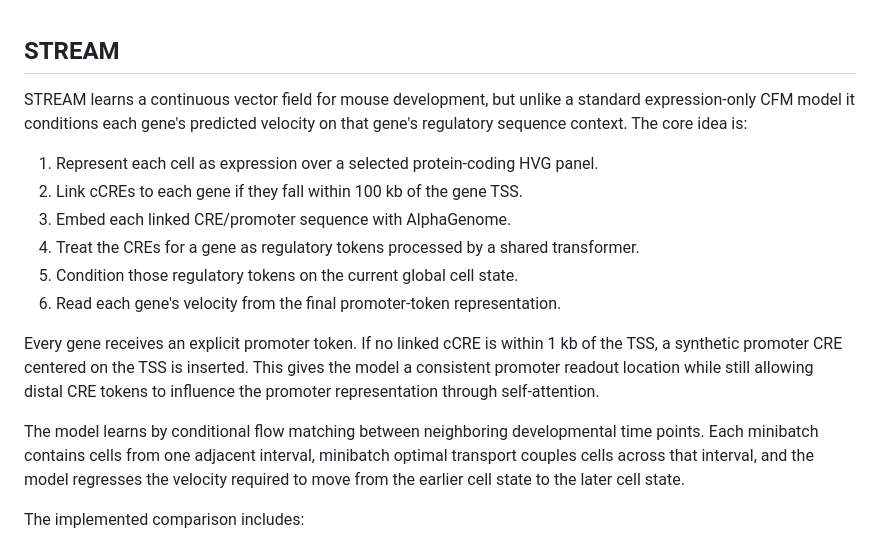
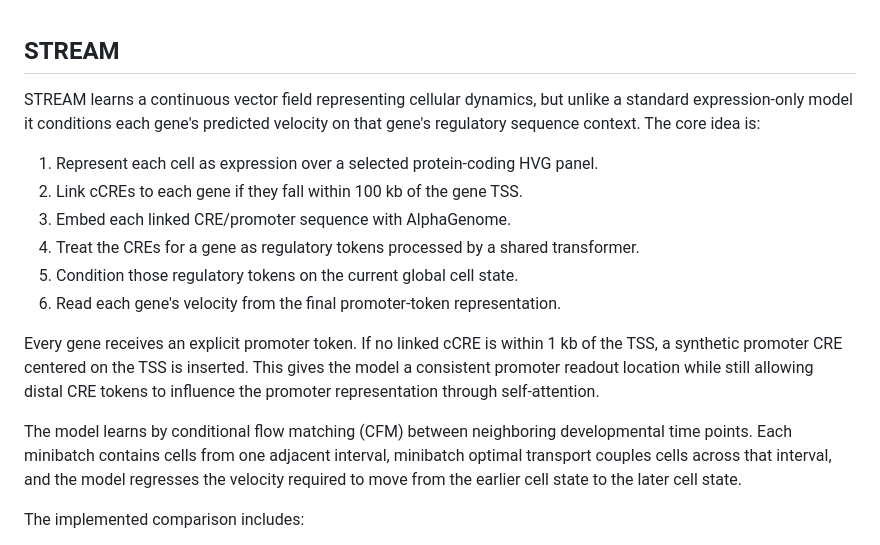
Before and after one commit to davidaknowles/stream, a Markdown page: README.md, the part around the change. Drawn GitHub-style.

Commit message:
Fix grammar and clarity in README.md

```diff
--- a/README.md
+++ b/README.md
@@ -1,6 +1,6 @@
 ## STREAM
 
-STREAM learns a continuous vector field for mouse development, but unlike a standard expression-only CFM model it conditions each gene's predicted velocity on that gene's regulatory sequence context. The core idea is:
+STREAM learns a continuous vector field representing cellular dynamics, but unlike a standard expression-only model it conditions each gene's predicted velocity on that gene's regulatory sequence context. The core idea is:
 
 1. Represent each cell as expression over a selected protein-coding HVG panel.
 2. Link cCREs to each gene if they fall within 100 kb of the gene TSS.
@@ -11,7 +11,7 @@ STREAM learns a continuous vector field for mouse development, but unlike a stan
 
 Every gene receives an explicit promoter token. If no linked cCRE is within 1 kb of the TSS, a synthetic promoter CRE centered on the TSS is inserted. This gives the model a consistent promoter readout location while still allowing distal CRE tokens to influence the promoter representation through self-attention.
 
-The model learns by conditional flow matching between neighboring developmental time points. Each minibatch contains cells from one adjacent interval, minibatch optimal transport couples cells across that interval, and the model regresses the velocity required to move from the earlier cell state to the later cell state.
+The model learns by conditional flow matching (CFM) between neighboring developmental time points. Each minibatch contains cells from one adjacent interval, minibatch optimal transport couples cells across that interval, and the model regresses the velocity required to move from the earlier cell state to the later cell state.
 
 The implemented comparison includes:
 
```
